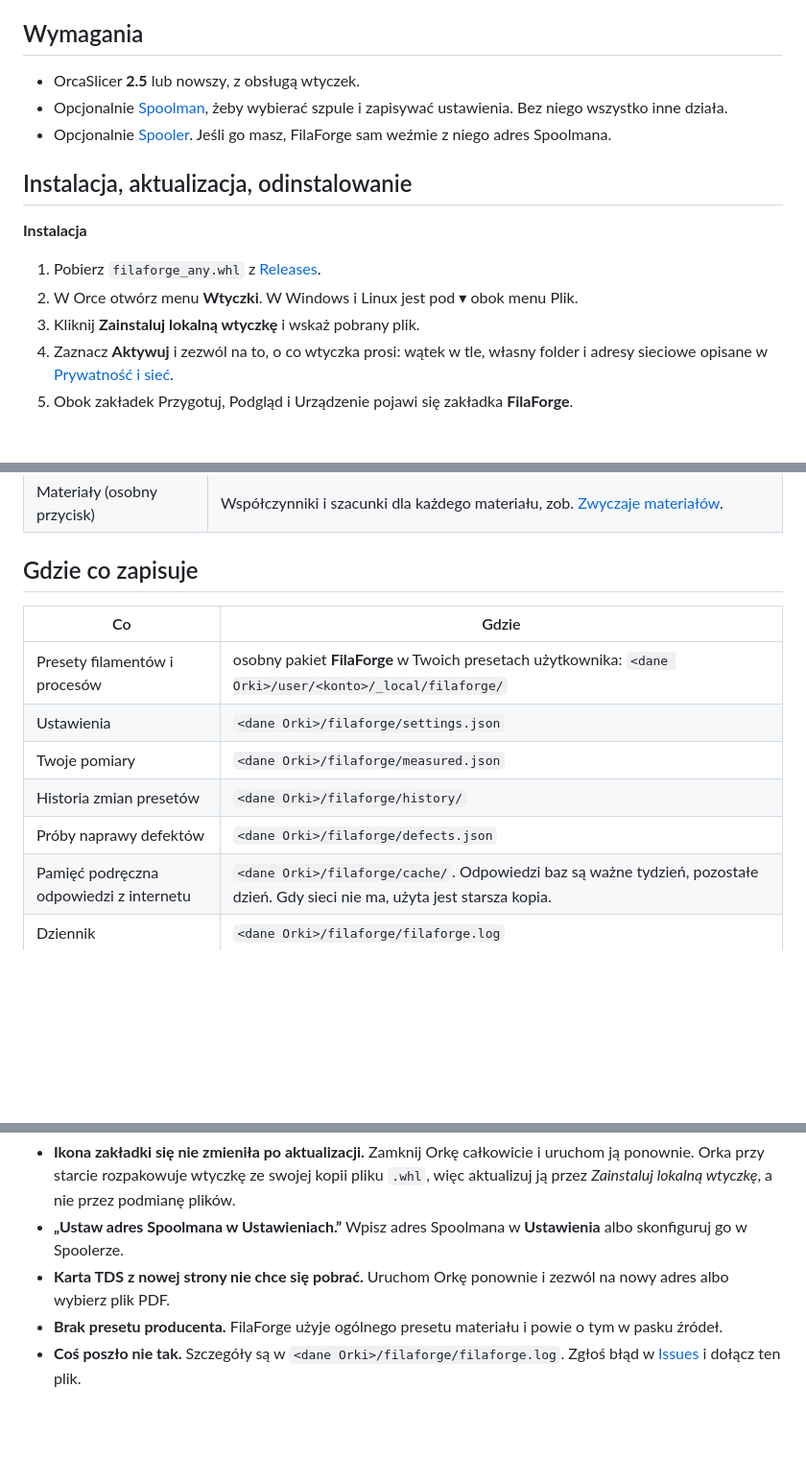
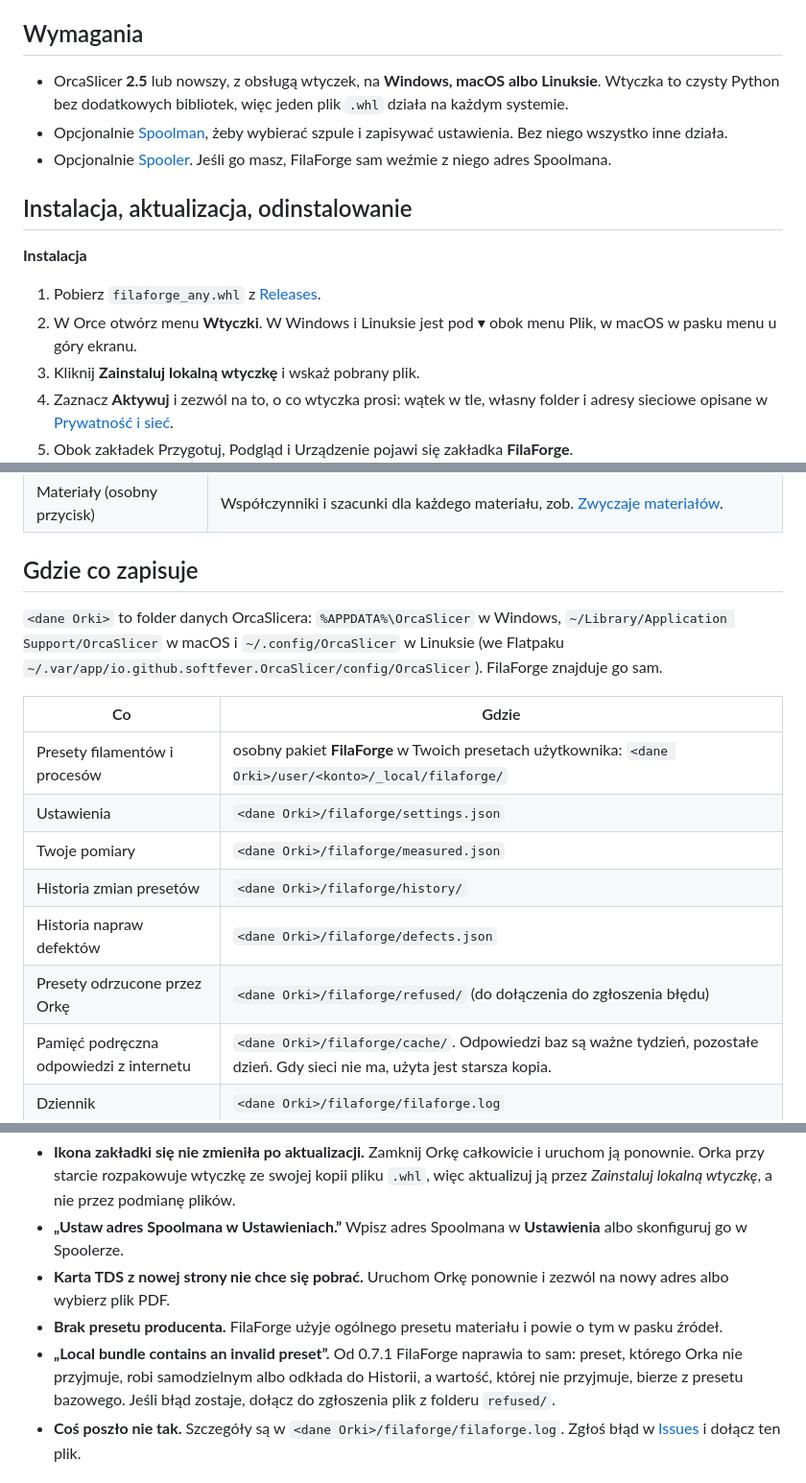
Before and after one commit to xtronets/filaforge, a Markdown page: README.md, 3 parts joined by grey strips. Shown at 96% size. GitHub-like rendering; blank space fills up the shorter version.

```diff
--- a/README.md
+++ b/README.md
@@ -250,7 +264,8 @@ informacją, dla której drukarki i szpuli był zrobiony.
 
 ## Wymagania
 
-- OrcaSlicer **2.5** lub nowszy, z obsługą wtyczek.
+- OrcaSlicer **2.5** lub nowszy, z obsługą wtyczek, na **Windows, macOS albo Linuksie**. Wtyczka to czysty
+  Python bez dodatkowych bibliotek, więc jeden plik `.whl` działa na każdym systemie.
 - Opcjonalnie [Spoolman](https://github.com/Donkie/Spoolman), żeby wybierać szpule i zapisywać ustawienia. Bez niego wszystko inne działa.
 - Opcjonalnie [Spooler](https://github.com/bloodf/spooler). Jeśli go masz, FilaForge sam weźmie z niego adres Spoolmana.
 
@@ -259,7 +274,8 @@ informacją, dla której drukarki i szpuli był zrobiony.
 **Instalacja**
 
 1. Pobierz `filaforge_any.whl` z [Releases](https://github.com/xtronets/filaforge/releases/latest).
-2. W Orce otwórz menu **Wtyczki**. W Windows i Linux jest pod ▾ obok menu Plik.
+2. W Orce otwórz menu **Wtyczki**. W Windows i Linuksie jest pod ▾ obok menu Plik, w macOS w pasku menu u góry
+   ekranu.
 3. Kliknij **Zainstaluj lokalną wtyczkę** i wskaż pobrany plik.
 4. Zaznacz **Aktywuj** i zezwól na to, o co wtyczka prosi: wątek w tle, własny folder i adresy sieciowe
    opisane w [Prywatność i sieć](#prywatność-i-sieć).
@@ -316,13 +332,18 @@ nazwie istnieje już dla innej drukarki, do nazwy dochodzi model w nawiasie, np.
 
 ## Gdzie co zapisuje
 
+`<dane Orki>` to folder danych OrcaSlicera: `%APPDATA%\OrcaSlicer` w Windows,
+`~/Library/Application Support/OrcaSlicer` w macOS i `~/.config/OrcaSlicer` w Linuksie (we Flatpaku
+`~/.var/app/io.github.softfever.OrcaSlicer/config/OrcaSlicer`). FilaForge znajduje go sam.
+
 | Co | Gdzie |
 |---|---|
 | Presety filamentów i procesów | osobny pakiet **FilaForge** w Twoich presetach użytkownika: `<dane Orki>/user/<konto>/_local/filaforge/` |
 | Ustawienia | `<dane Orki>/filaforge/settings.json` |
 | Twoje pomiary | `<dane Orki>/filaforge/measured.json` |
 | Historia zmian presetów | `<dane Orki>/filaforge/history/` |
-| Próby naprawy defektów | `<dane Orki>/filaforge/defects.json` |
+| Historia napraw defektów | `<dane Orki>/filaforge/defects.json` |
+| Presety odrzucone przez Orkę | `<dane Orki>/filaforge/refused/` (do dołączenia do zgłoszenia błędu) |
 | Pamięć podręczna odpowiedzi z internetu | `<dane Orki>/filaforge/cache/`. Odpowiedzi baz są ważne tydzień, pozostałe dzień. Gdy sieci nie ma, użyta jest starsza kopia. |
 | Dziennik | `<dane Orki>/filaforge/filaforge.log` |
 | Ustawienia w Spoolmanie | pole dodatkowe `orca_settings` filamentu. Gęstość, średnica i cena zostają w zwykłych polach Spoolmana. |
@@ -349,6 +370,9 @@ ten adres i poprosi o niego przy następnym uruchomieniu Orki. Do tego czasu mo
 - **„Ustaw adres Spoolmana w Ustawieniach.”** Wpisz adres Spoolmana w **Ustawienia** albo skonfiguruj go w Spoolerze.
 - **Karta TDS z nowej strony nie chce się pobrać.** Uruchom Orkę ponownie i zezwól na nowy adres albo wybierz plik PDF.
 - **Brak presetu producenta.** FilaForge użyje ogólnego presetu materiału i powie o tym w pasku źródeł.
+- **„Local bundle contains an invalid preset”.** Od 0.7.1 FilaForge naprawia to sam: preset, którego Orka nie
+  przyjmuje, robi samodzielnym albo odkłada do Historii, a wartość, której nie przyjmuje, bierze z presetu
+  bazowego. Jeśli błąd zostaje, dołącz do zgłoszenia plik z folderu `refused/`.
 - **Coś poszło nie tak.** Szczegóły są w `<dane Orki>/filaforge/filaforge.log`. Zgłoś błąd w
   [Issues](https://github.com/xtronets/filaforge/issues) i dołącz ten plik.
 
```
Also changed, not shown: other parts of README.md (+21 -4 lines), README.en.md (+34 -7 lines), docs/defects.png, docs/defekty.png.
